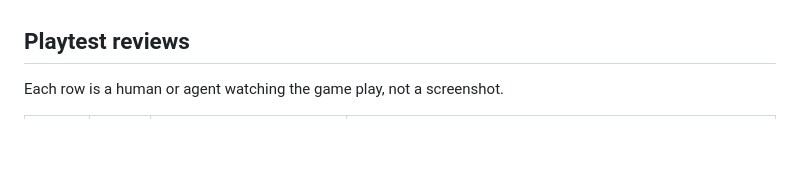
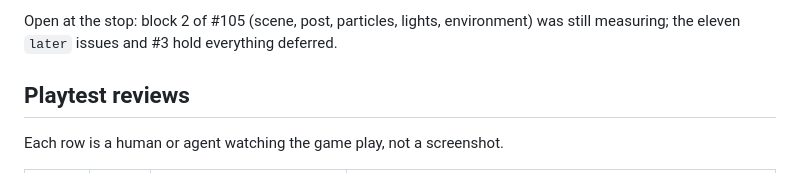
Before and after one commit to agh/ringfall, a Markdown page: docs/journey/README.md, the part around one of its changes. GitHub-like rendering; blank space fills up the shorter version.

```diff
--- a/docs/journey/README.md
+++ b/docs/journey/README.md
@@ -913,3 +986,7 @@ whites out; the v3 reel peaked above 200 on the same kill.
+Open at the stop: block 2 of #105 (scene, post, particles, lights,
+environment) was still measuring; the eleven `later` issues and #3 hold
+everything deferred.
+
 ## Playtest reviews
 
 Each row is a human or agent watching the game play, not a screenshot.
```
Also changed, not shown: other parts of docs/journey/README.md (+73 -0 lines).
